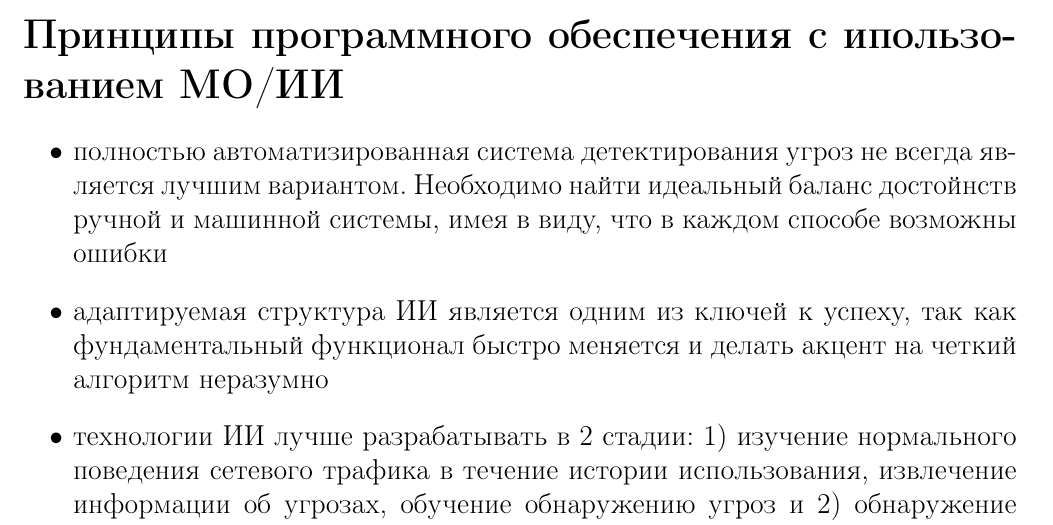
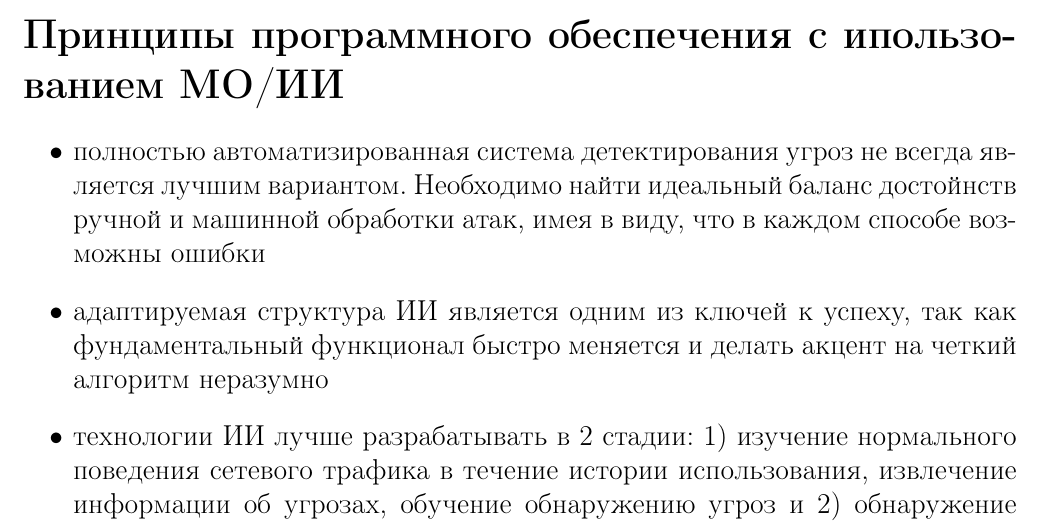
Before and after one commit to maistrenkod/essay_data_protection, a LaTeX document (main.tex): part of page 6 of 7, cut so that both start at the same text. Compiled offline with pdfLaTeX.

Commit message:
fix version

```diff
--- a/main.tex
+++ b/main.tex
@@ -114,7 +114,7 @@
 
 	\section*{Принципы программного обеспечения с ипользованием МО/ИИ}
 	\begin{itemize}
-		\item полностью автоматизированная система детектирования угроз не всегда является лучшим вариантом. Необходимо найти идеальный баланс достойнств ручной и машинной системы, имея в виду, что в каждом способе возможны ошибки
+		\item полностью автоматизированная система детектирования угроз не всегда является лучшим вариантом. Необходимо найти идеальный баланс достойнств ручной и машинной обработки атак, имея в виду, что в каждом способе возможны ошибки
 		\item адаптируемая структура ИИ является одним из ключей к успеху, так как фундаментальный функционал быстро меняется и делать акцент на четкий алгоритм неразумно
 		\item технологии ИИ лучше разрабатывать в 2 стадии: 1) изучение нормального поведения сетевого трафика в течение истории использования, извлечение информации об угрозах, обучение обнаружению угроз и 2) обнаружение аномального поведения трафика, где необходимо ручное вмешательство, на основе понимания нормального поведения из 1 пункта
 
```
Also changed, not shown: Искусственный интеллект в кибербезопасности.pdf.
